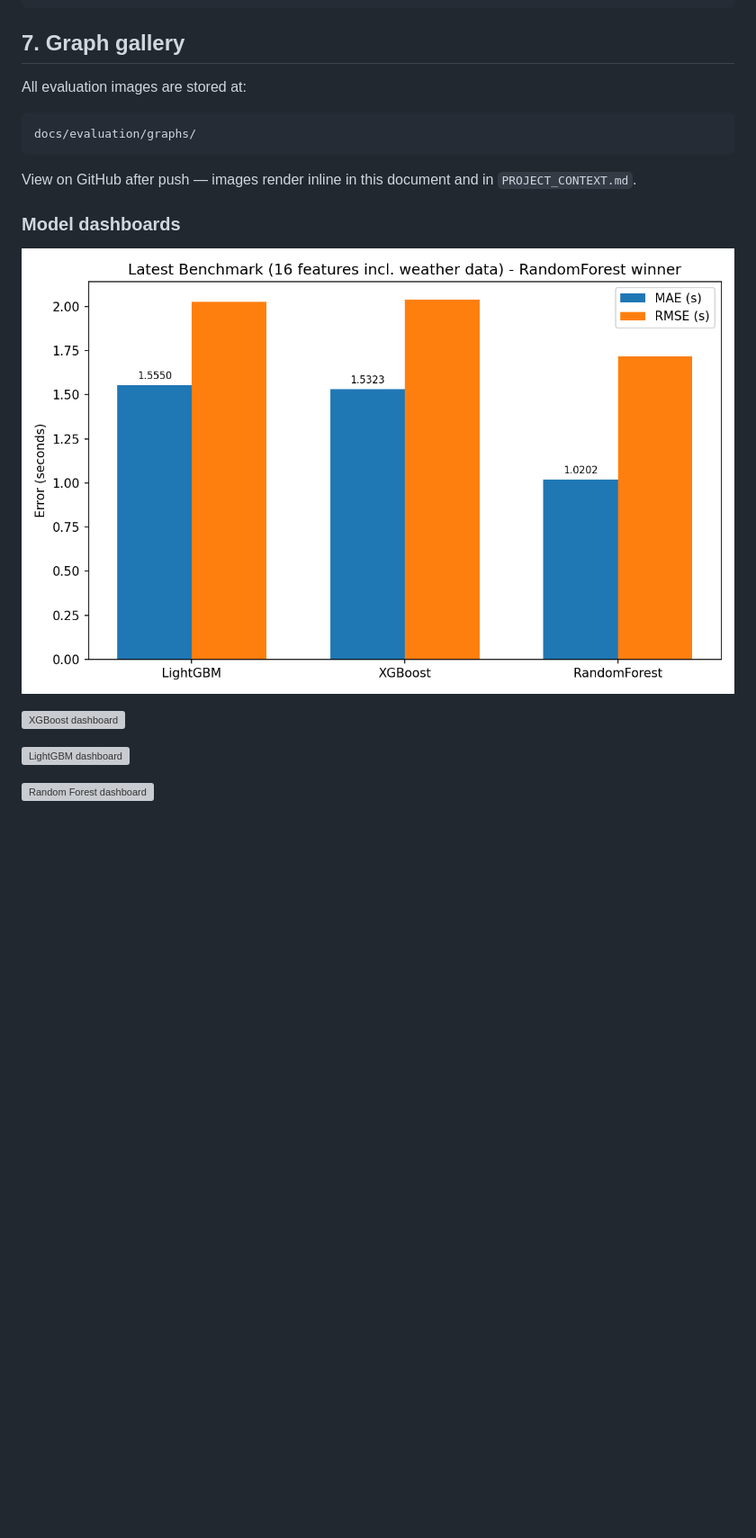
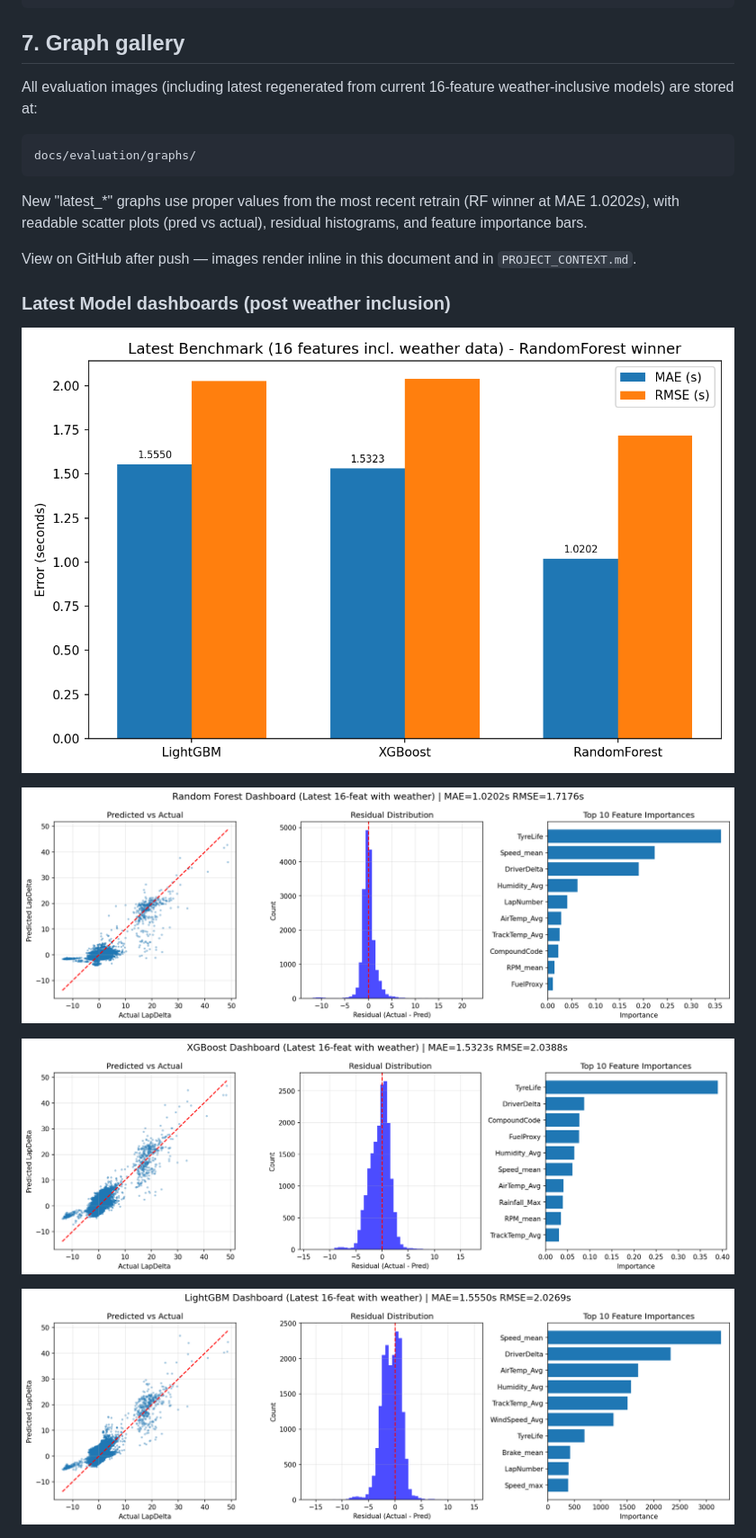
Before and after one commit to szy-cmd/stratbot, a Markdown page: docs/TESTING.md, the part around one of its changes. Shown at 90% size. GitHub-like rendering; pictures changed too: docs/evaluation/graphs/latest_lgbm_dashboard.png (added), docs/evaluation/graphs/latest_rf_dashboard.png (added), docs/evaluation/graphs/latest_xgb_dashboard.png (added); blank space fills up the shorter version; grey boxes are pictures that could not be loaded.

````diff
--- a/docs/TESTING.md
+++ b/docs/TESTING.md
@@ -104,13 +104,15 @@ curl -X POST http://127.0.0.1:5000/api/predict/lap-delta \
 
 ## 7. Graph gallery
 
-All evaluation images are stored at:
+All evaluation images (including latest regenerated from current 16-feature weather-inclusive models) are stored at:
 
 ```
 docs/evaluation/graphs/
 ```
 
+New "latest_*" graphs use proper values from the most recent retrain (RF winner at MAE 1.0202s), with readable scatter plots (pred vs actual), residual histograms, and feature importance bars.
+
 View on GitHub after push — images render inline in this document and in `PROJECT_CONTEXT.md`.
 
-### Model dashboards
+### Latest Model dashboards (post weather inclusion)
 
@@ -118,7 +120,7 @@ View on GitHub after push — images render inline in this document and in `PROJ
 
-![XGBoost dashboard](evaluation/graphs/xgboost_master_dashboard.png)
+![Latest Random Forest (current production winner, 16 feats incl. weather) ](evaluation/graphs/latest_rf_dashboard.png)
 
-![LightGBM dashboard](evaluation/graphs/lgbm_blue_dashboard.png)
+![Latest XGBoost](evaluation/graphs/latest_xgb_dashboard.png)
 
-![Random Forest dashboard](evaluation/graphs/rf_master_dashboard.png)
+![Latest LightGBM](evaluation/graphs/latest_lgbm_dashboard.png)
 
````
Also changed, not shown: other parts of docs/TESTING.md (+10 -2 lines), README.md (+6 -6 lines).
